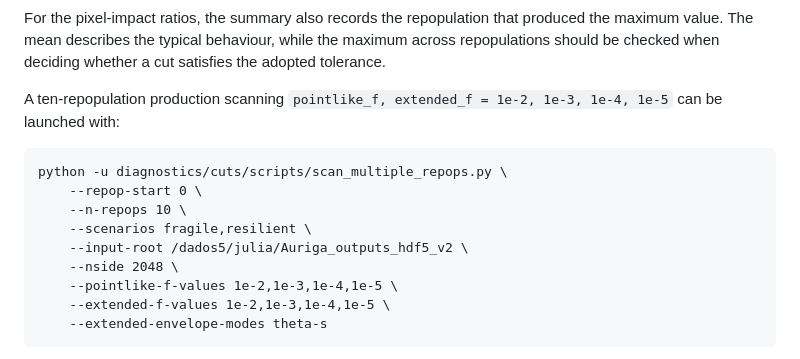
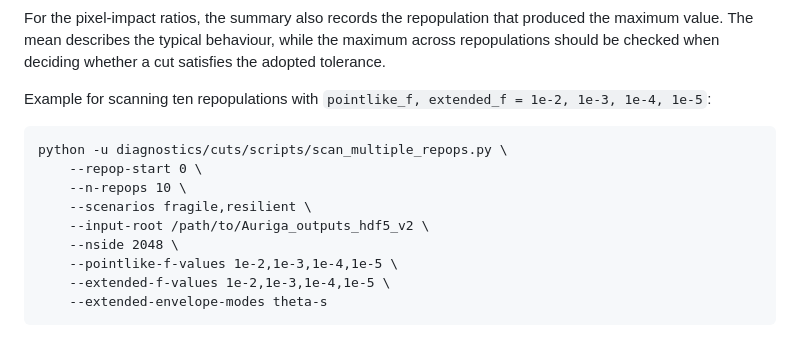
Before and after one commit to juliagouveamamprim/auriga-clumpy-pipeline, a Markdown page: diagnostics/cuts/README.md, the part around one of its changes. Drawn GitHub-style.

```diff
--- a/diagnostics/cuts/README.md
+++ b/diagnostics/cuts/README.md
@@ -149,14 +145,14 @@ that produced the maximum value. The mean describes the typical
 behaviour, while the maximum across repopulations should be checked when
 deciding whether a cut satisfies the adopted tolerance.
 
-A ten-repopulation production scanning
-`pointlike_f, extended_f = 1e-2, 1e-3, 1e-4, 1e-5` can be launched with:
+Example for scanning ten repopulations with
+`pointlike_f, extended_f = 1e-2, 1e-3, 1e-4, 1e-5`:
 
     python -u diagnostics/cuts/scripts/scan_multiple_repops.py \
         --repop-start 0 \
         --n-repops 10 \
         --scenarios fragile,resilient \
-        --input-root /dados5/julia/Auriga_outputs_hdf5_v2 \
+        --input-root /path/to/Auriga_outputs_hdf5_v2 \
         --nside 2048 \
         --pointlike-f-values 1e-2,1e-3,1e-4,1e-5 \
         --extended-f-values 1e-2,1e-3,1e-4,1e-5 \
```
Also changed, not shown: other parts of diagnostics/cuts/README.md (+13 -36 lines).
